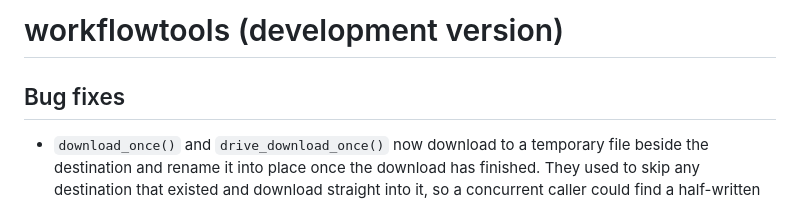
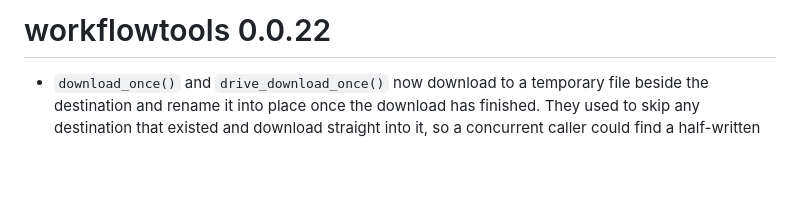
Before and after one commit to FOR-CAST/workflowtools, a Markdown page: NEWS.md, the part around the change. Drawn GitHub-style; blank space fills up the shorter version.

Commit message:
Release 0.0.22
Co-Authored-By: Claude Opus 5.5 <noreply@anthropic.com>

```diff
--- a/NEWS.md
+++ b/NEWS.md
@@ -1,6 +1,4 @@
-# workflowtools (development version)
-
-## Bug fixes
+# workflowtools 0.0.22
 
 * `download_once()` and `drive_download_once()` now download to a temporary file beside the destination and rename it into place once the download has finished. They used to skip any destination that existed and download straight into it, so a concurrent caller could find a half-written file and use it (two LandWeb workers fetching the same 1.1 GB landbase zip: one extracted the other's partial copy), and a failed download left a partial file that every later call then skipped. `teams_download_folder()` now downloads each file the same way, so a failed download no longer leaves a partial file that a later call with `overwrite = FALSE` keeps.
 
```
